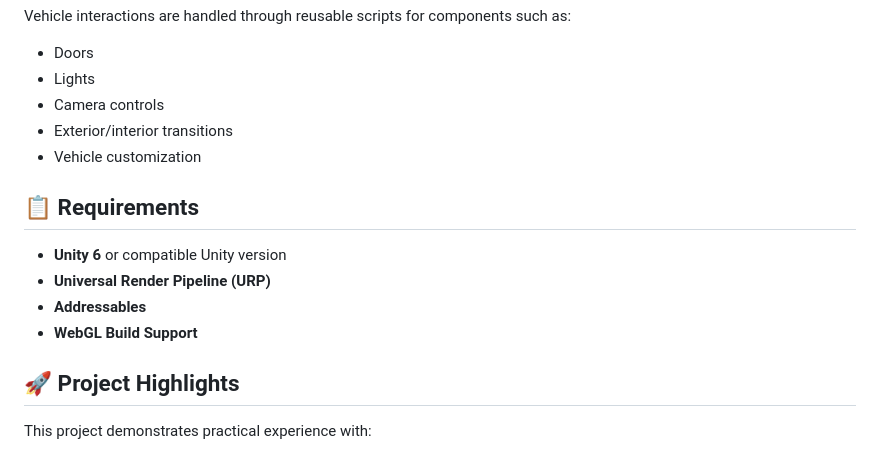
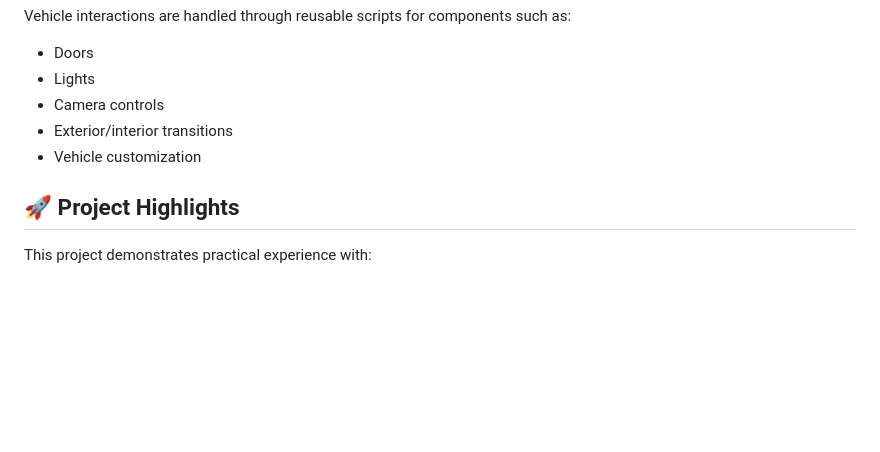
Before and after one commit to MrAbhisheq/CarConfigurator3D, a Markdown page: Readme.md, the part around the change. Drawn GitHub-style; blank space fills up the shorter version.

Commit message:
Delete requirements from Readme.md
Removed requirements section from the README.

```diff
--- a/Readme.md
+++ b/Readme.md
@@ -90,13 +90,6 @@ Vehicle interactions are handled through reusable scripts for components such as
 * Exterior/interior transitions
 * Vehicle customization
 
-## 📋 Requirements
-
-* **Unity 6** or compatible Unity version
-* **Universal Render Pipeline (URP)**
-* **Addressables**
-* **WebGL Build Support**
-
 ## 🚀 Project Highlights
 
 This project demonstrates practical experience with:
```
